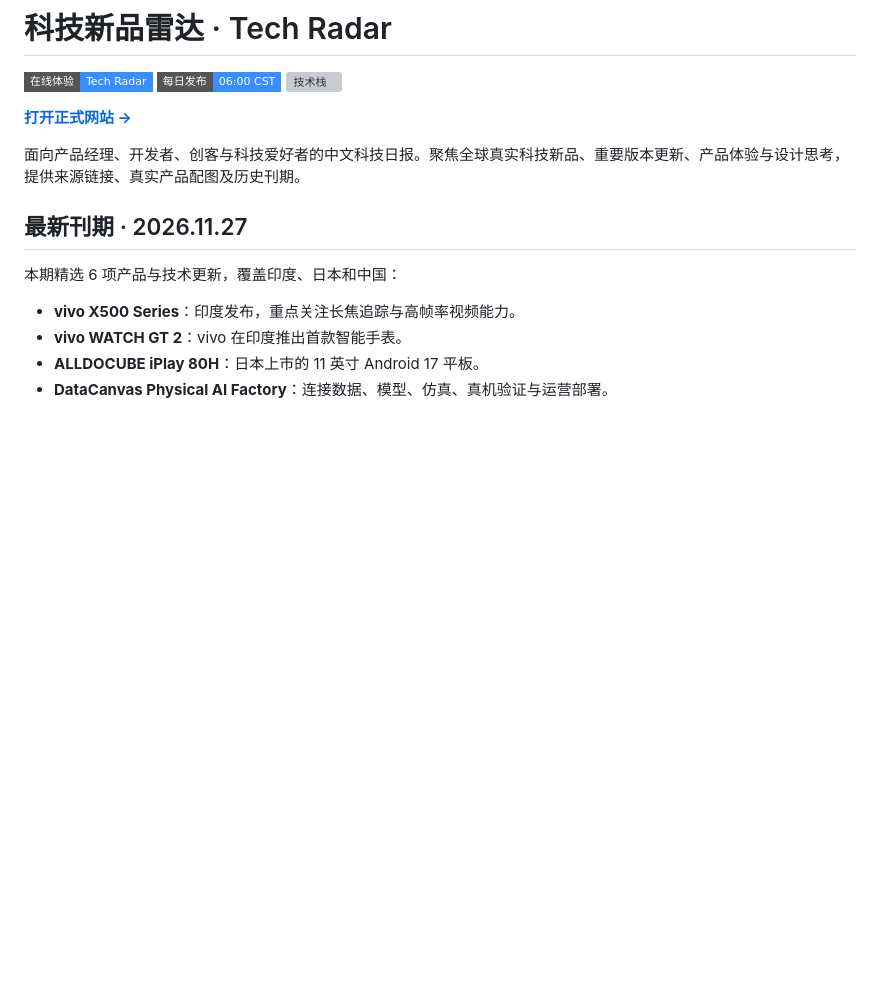
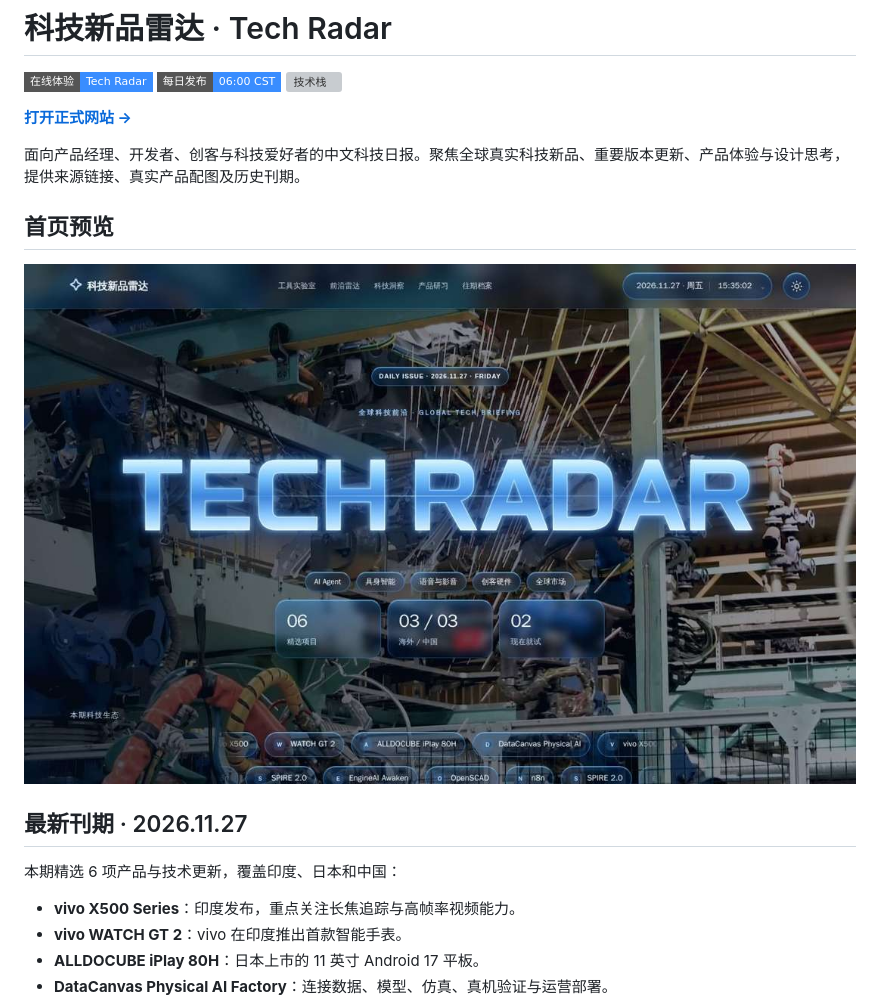
Before and after one commit to Koko08071/Tech-radar, a Markdown page: README.md, the part around the change. GitHub-like rendering; pictures changed too: docs/homepage.jpg (added); badges without logos; blank space fills up the shorter version; grey boxes are pictures that could not be loaded.

Commit message:
Add actual homepage screenshot to README

```diff
--- a/README.md
+++ b/README.md
@@ -7,6 +7,10 @@
 **[打开正式网站 →](https://tech-radar-daily.vercel.app/)**
 
 面向产品经理、开发者、创客与科技爱好者的中文科技日报。聚焦全球真实科技新品、重要版本更新、产品体验与设计思考，提供来源链接、真实产品配图及历史刊期。
+
+## 首页预览
+
+[![科技新品雷达首页（2026.11.27 实际网页截图）](docs/homepage.jpg)](https://tech-radar-daily.vercel.app/)
 
 ## 最新刊期 · 2026.11.27
 
```
